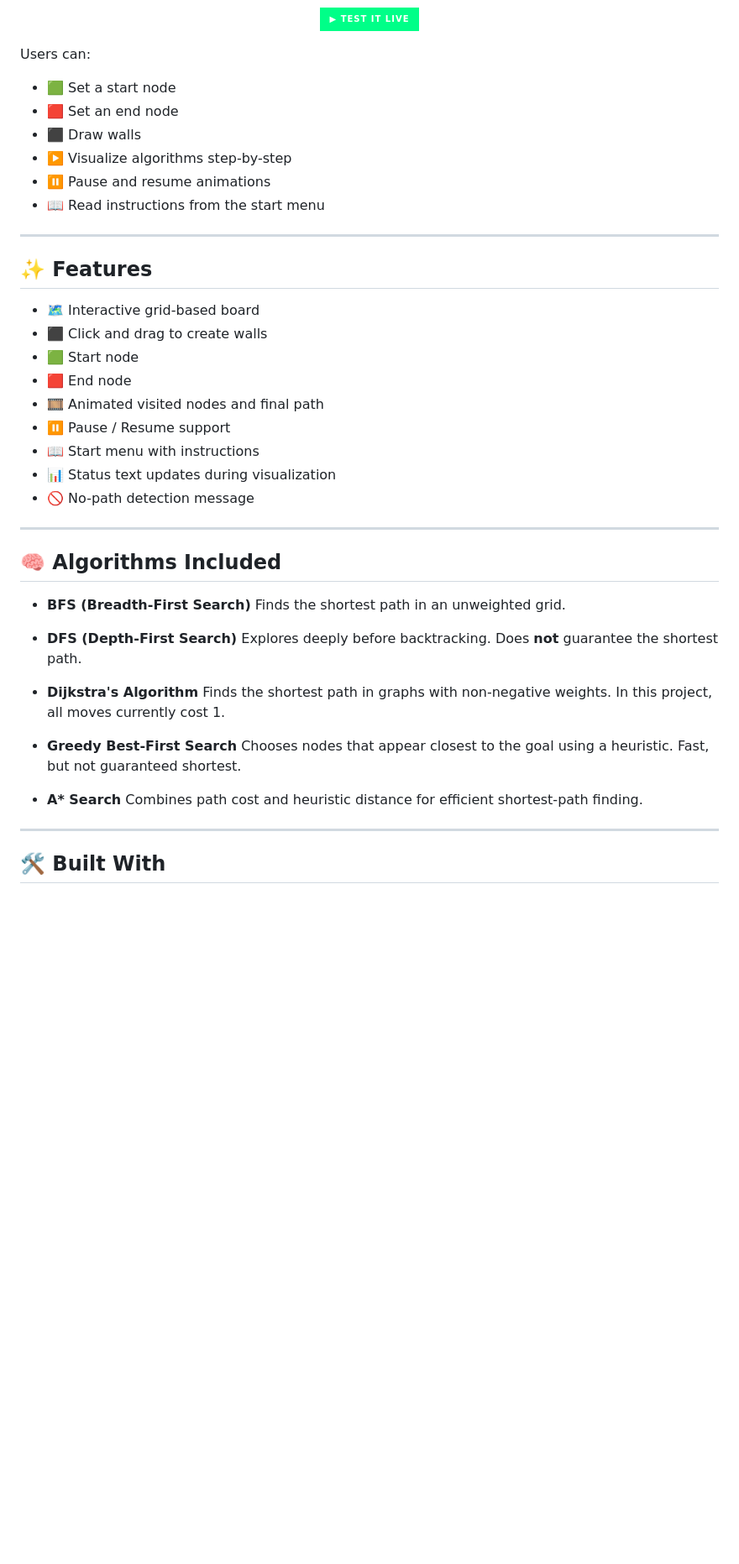
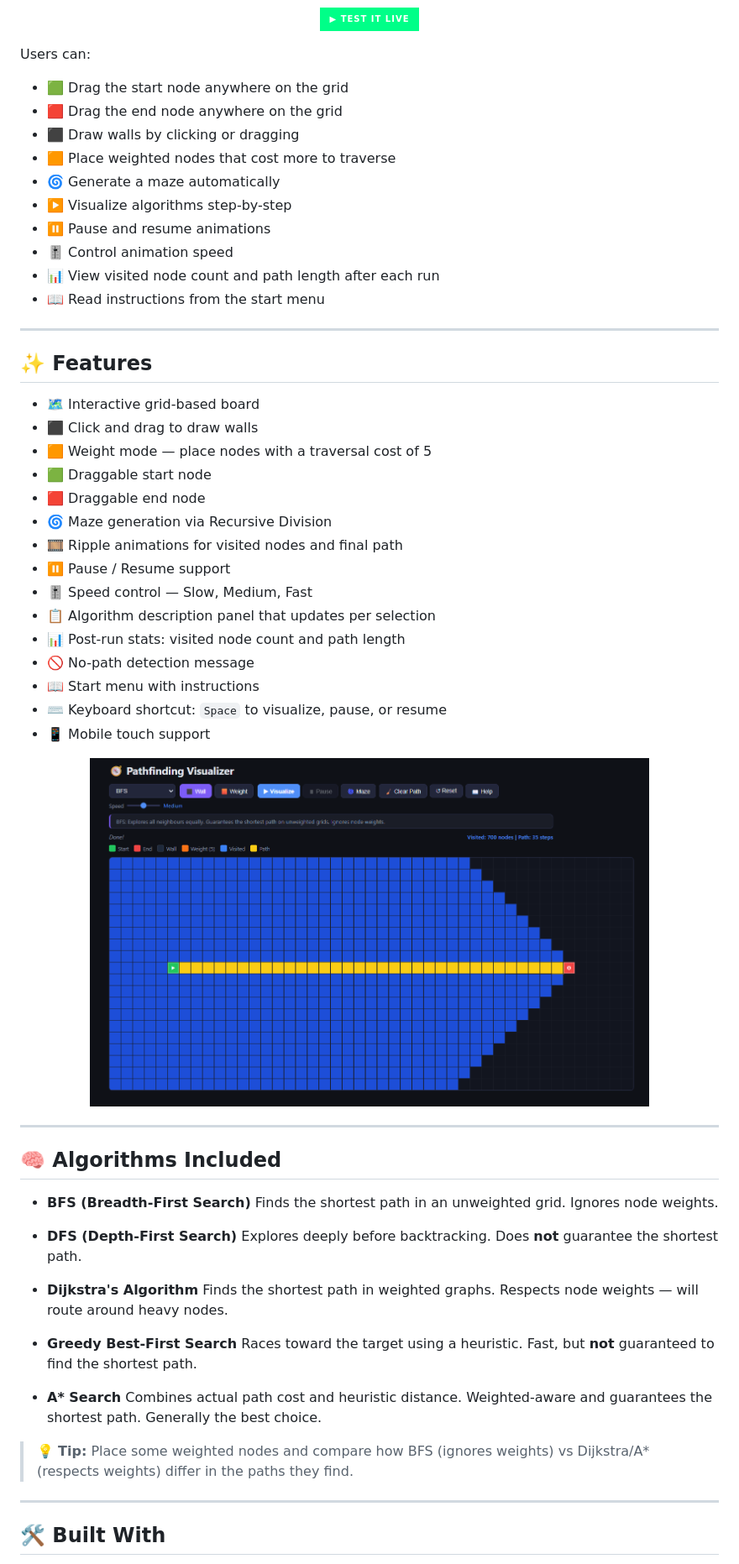
Before and after one commit to ajunabia228/pathfinding-visualizer, a Markdown page: README.md, the part around one of its changes. Shown at 84% size. Rendered like a GitHub page; badges without logos; blank space fills up the shorter version.

```diff
--- a/README.md
+++ b/README.md
@@ -9,11 +13,15 @@ An interactive **Pathfinding Visualizer** built with **HTML, CSS, and JavaScript
 </p>
 
 Users can:
-- 🟩 Set a start node
-- 🟥 Set an end node
-- ⬛ Draw walls
+- 🟩 Drag the start node anywhere on the grid
+- 🟥 Drag the end node anywhere on the grid
+- ⬛ Draw walls by clicking or dragging
+- 🟧 Place weighted nodes that cost more to traverse
+- 🌀 Generate a maze automatically
 - ▶️ Visualize algorithms step-by-step
 - ⏸️ Pause and resume animations
+- 🎚️ Control animation speed
+- 📊 View visited node count and path length after each run
 - 📖 Read instructions from the start menu
 
 ---
@@ -21,33 +29,45 @@ Users can:
 ## ✨ Features
 
 - 🗺️ Interactive grid-based board
-- ⬛ Click and drag to create walls
-- 🟩 Start node
-- 🟥 End node
-- 🎞️ Animated visited nodes and final path
+- ⬛ Click and drag to draw walls
+- 🟧 Weight mode — place nodes with a traversal cost of 5
+- 🟩 Draggable start node
+- 🟥 Draggable end node
+- 🌀 Maze generation via Recursive Division
+- 🎞️ Ripple animations for visited nodes and final path
 - ⏸️ Pause / Resume support
+- 🎚️ Speed control — Slow, Medium, Fast
+- 📋 Algorithm description panel that updates per selection
+- 📊 Post-run stats: visited node count and path length
+- 🚫 No-path detection message
 - 📖 Start menu with instructions
-- 📊 Status text updates during visualization
-- 🚫 No-path detection message
+- ⌨️ Keyboard shortcut: `Space` to visualize, pause, or resume
+- 📱 Mobile touch support
+
+<p align="center">
+  <img src="screenshots/visualize.png" width="80%" alt="visualize screen" />
+</p>
 
 ---
 
 ## 🧠 Algorithms Included
 
 - **BFS (Breadth-First Search)**
-  Finds the shortest path in an unweighted grid.
+  Finds the shortest path in an unweighted grid. Ignores node weights.
 
 - **DFS (Depth-First Search)**
   Explores deeply before backtracking. Does **not** guarantee the shortest path.
 
 - **Dijkstra's Algorithm**
-  Finds the shortest path in graphs with non-negative weights. In this project, all moves currently cost 1.
+  Finds the shortest path in weighted graphs. Respects node weights — will route around heavy nodes.
 
 - **Greedy Best-First Search**
-  Chooses nodes that appear closest to the goal using a heuristic. Fast, but not guaranteed shortest.
+  Races toward the target using a heuristic. Fast, but **not** guaranteed to find the shortest path.
 
 - **A\* Search**
-  Combines path cost and heuristic distance for efficient shortest-path finding.
+  Combines actual path cost and heuristic distance. Weighted-aware and guarantees the shortest path. Generally the best choice.
+
+> 💡 **Tip:** Place some weighted nodes and compare how BFS (ignores weights) vs Dijkstra/A\* (respects weights) differ in the paths they find.
 
 ---
 
```
Also changed, not shown: other parts of README.md (+45 -19 lines).
